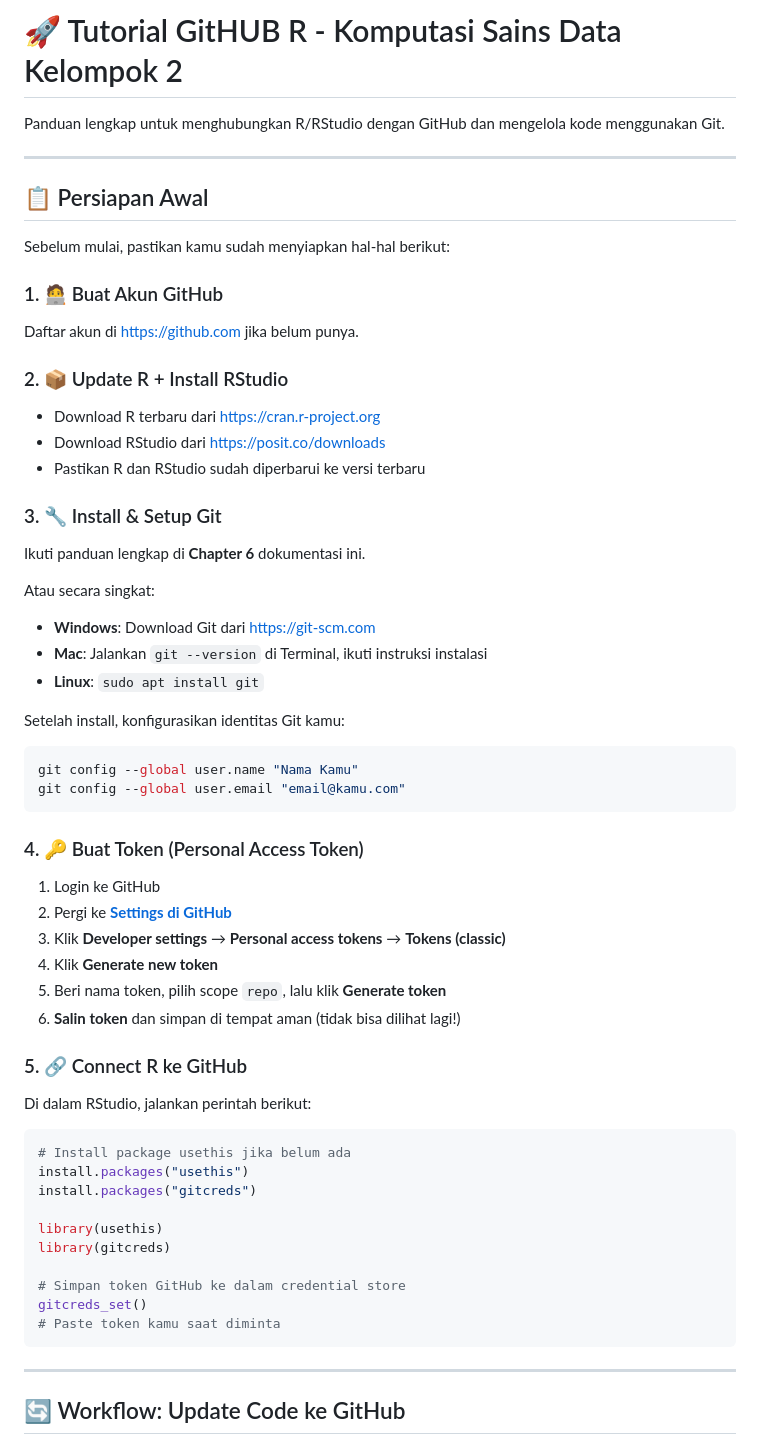
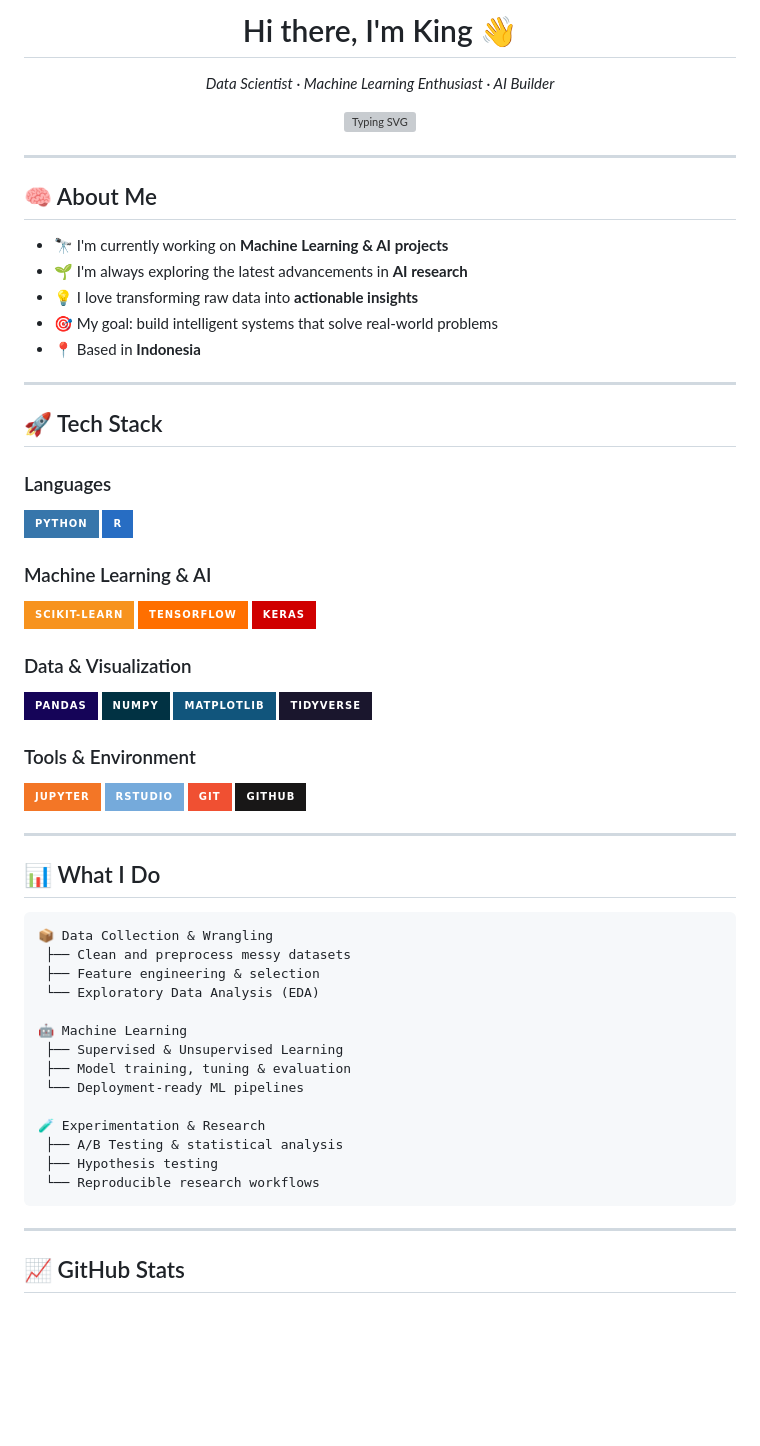
Before and after one commit to difta11/Komputasi-Sains-Data, a Markdown page: README.md, the part around one of its changes. Drawn GitHub-style; badges without logos; blank space fills up the shorter version; grey boxes are pictures that could not be loaded.

Commit message:
Readme Animasi

````diff
--- a/README.md
+++ b/README.md
@@ -1,60 +1,70 @@
-# 🚀 Tutorial GitHUB R - Komputasi Sains Data Kelompok 2
+<h1 align="center">Hi there, I'm King 👋</h1>
 
-Panduan lengkap untuk menghubungkan R/RStudio dengan GitHub dan mengelola kode menggunakan Git.
+<p align="center">
+  <em>Data Scientist · Machine Learning Enthusiast · AI Builder</em>
+</p>
+
+<p align="center">
+  <img src="https://readme-typing-svg.demolab.com?font=Fira+Code&pause=1000&color=2E9EF7&center=true&vCenter=true&width=435&lines=Turning+data+into+decisions;Building+intelligent+systems;Always+learning%2C+always+growing" alt="Typing SVG" />
+</p>
 
 ---
 
-## 📋 Persiapan Awal
+## 🧠 About Me
 
-Sebelum mulai, pastikan kamu sudah menyiapkan hal-hal berikut:
+- 🔭 I'm currently working on **Machine Learning & AI projects**
+- 🌱 I'm always exploring the latest advancements in **AI research**
+- 💡 I love transforming raw data into **actionable insights**
+- 🎯 My goal: build intelligent systems that solve real-world problems
+- 📍 Based in **Indonesia**
 
-### 1. 🧑‍💻 Buat Akun GitHub
-Daftar akun di [https://github.com](https://github.com) jika belum punya.
+---
 
-### 2. 📦 Update R + Install RStudio
-- Download R terbaru dari [https://cran.r-project.org](https://cran.r-project.org)
-- Download RStudio dari [https://posit.co/downloads](https://posit.co/downloads)
-- Pastikan R dan RStudio sudah diperbarui ke versi terbaru
+## 🚀 Tech Stack
 
-### 3. 🔧 Install & Setup Git
-Ikuti panduan lengkap di **Chapter 6** dokumentasi ini.
+### Languages
+![Python](https://img.shields.io/badge/Python-3776AB?style=for-the-badge&logo=python&logoColor=white)
+![R](https://img.shields.io/badge/R-276DC3?style=for-the-badge&logo=r&logoColor=white)
 
-Atau secara singkat:
-- **Windows**: Download Git dari [https://git-scm.com](https://git-scm.com)
-- **Mac**: Jalankan `git --version` di Terminal, ikuti instruksi instalasi
-- **Linux**: `sudo apt install git`
+### Machine Learning & AI
+![Scikit-learn](https://img.shields.io/badge/scikit--learn-F7931E?style=for-the-badge&logo=scikit-learn&logoColor=white)
+![TensorFlow](https://img.shields.io/badge/TensorFlow-FF6F00?style=for-the-badge&logo=tensorflow&logoColor=white)
+![Keras](https://img.shields.io/badge/Keras-D00000?style=for-the-badge&logo=keras&logoColor=white)
 
-Setelah install, konfigurasikan identitas Git kamu:
-```bash
-git config --global user.name "Nama Kamu"
-git config --global user.email "email@kamu.com"
+### Data & Visualization
+![Pandas](https://img.shields.io/badge/Pandas-150458?style=for-the-badge&logo=pandas&logoColor=white)
+![NumPy](https://img.shields.io/badge/NumPy-013243?style=for-the-badge&logo=numpy&logoColor=white)
+![Matplotlib](https://img.shields.io/badge/Matplotlib-11557C?style=for-the-badge&logo=python&logoColor=white)
+![Tidyverse](https://img.shields.io/badge/Tidyverse-1A162D?style=for-the-badge&logo=r&logoColor=white)
+
+### Tools & Environment
+![Jupyter](https://img.shields.io/badge/Jupyter-F37626?style=for-the-badge&logo=jupyter&logoColor=white)
+![RStudio](https://img.shields.io/badge/RStudio-75AADB?style=for-the-badge&logo=rstudio&logoColor=white)
+![Git](https://img.shields.io/badge/Git-F05032?style=for-the-badge&logo=git&logoColor=white)
+![GitHub](https://img.shields.io/badge/GitHub-181717?style=for-the-badge&logo=github&logoColor=white)
+
+---
+
+## 📊 What I Do
+
 ```
+📦 Data Collection & Wrangling
+ ├── Clean and preprocess messy datasets
+ ├── Feature engineering & selection
+ └── Exploratory Data Analysis (EDA)
 
-### 4. 🔑 Buat Token (Personal Access Token)
-1. Login ke GitHub
-2. Pergi ke **[Settings di GitHub](https://github.com/settings/tokens)**
-3. Klik **Developer settings** → **Personal access tokens** → **Tokens (classic)**
-4. Klik **Generate new token**
-5. Beri nama token, pilih scope `repo`, lalu klik **Generate token**
-6. **Salin token** dan simpan di tempat aman (tidak bisa dilihat lagi!)
+🤖 Machine Learning
+ ├── Supervised & Unsupervised Learning
+ ├── Model training, tuning & evaluation
+ └── Deployment-ready ML pipelines
 
-### 5. 🔗 Connect R ke GitHub
-Di dalam RStudio, jalankan perintah berikut:
-
-```r
-# Install package usethis jika belum ada
-install.packages("usethis")
-install.packages("gitcreds")
-
-library(usethis)
-library(gitcreds)
-
-# Simpan token GitHub ke dalam credential store
-gitcreds_set()
-# Paste token kamu saat diminta
+🧪 Experimentation & Research
+ ├── A/B Testing & statistical analysis
+ ├── Hypothesis testing
+ └── Reproducible research workflows
 ```
 
 ---
 
-## 🔄 Workflow: Update Code ke GitHub
+## 📈 GitHub Stats
 
````
Also changed, not shown: other parts of README.md (+33 -53 lines).
